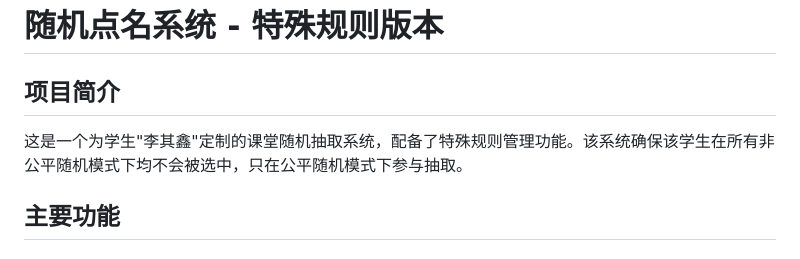
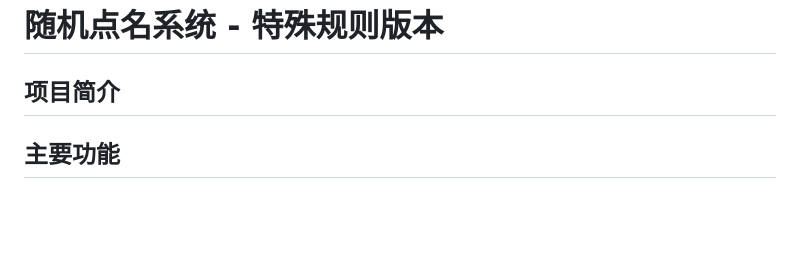
Before and after one commit to LXTTWX/DMDM, a Markdown page: README.md, the part around the change. Rendered like a GitHub page; blank space fills up the shorter version.

```diff
--- a/README.md
+++ b/README.md
@@ -2,7 +2,7 @@
 
 ## 项目简介
 
-这是一个为学生"李其鑫"定制的课堂随机抽取系统，配备了特殊规则管理功能。该系统确保该学生在所有非公平随机模式下均不会被选中，只在公平随机模式下参与抽取。
+
 
 ## 主要功能
 
```
